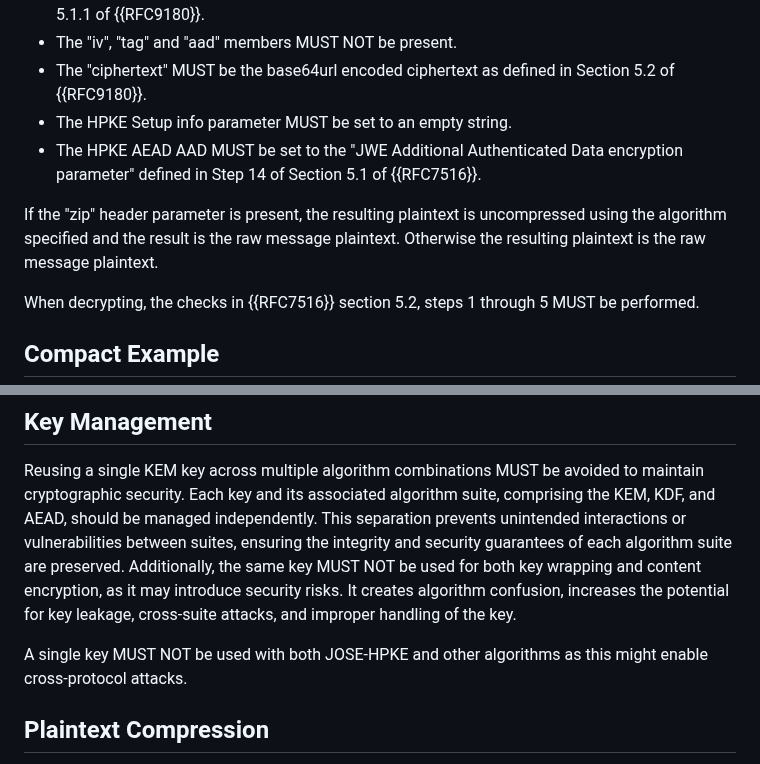
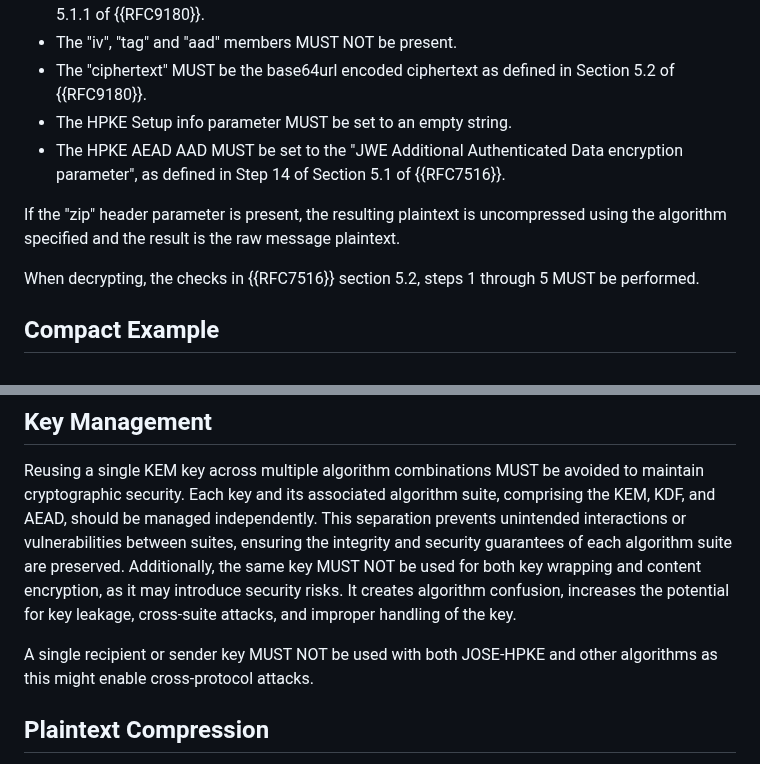
Before and after one commit to ietf-wg-jose/draft-ietf-jose-hpke-encrypt, a Markdown page: draft-ietf-jose-hpke-encrypt.md, 2 parts joined by grey strips. GitHub-like rendering.

```diff
--- a/draft-ietf-jose-hpke-encrypt.md
+++ b/draft-ietf-jose-hpke-encrypt.md
@@ -195,11 +195,11 @@ In HPKE JWE Integrated Encryption:
 - The "iv", "tag" and "aad" members MUST NOT be present.
 - The "ciphertext" MUST be the base64url encoded ciphertext as defined in Section 5.2 of {{RFC9180}}.
 - The HPKE Setup info parameter MUST be set to an empty string.
-- The HPKE AEAD AAD MUST be set to the "JWE Additional Authenticated Data encryption parameter" defined in Step 14 of Section 5.1 of {{RFC7516}}.
+- The HPKE AEAD AAD MUST be set to the "JWE Additional Authenticated Data encryption parameter", as defined in Step 14 of Section 5.1 of {{RFC7516}}.
 
 
 If the "zip" header parameter is present, the resulting plaintext is uncompressed using the algorithm specified and the result is the
-raw message plaintext. Otherwise the resulting plaintext is the raw message plaintext.
+raw message plaintext.
 
 When decrypting, the checks in {{RFC7516}} section 5.2, steps 1 through 5 MUST be performed.
 
@@ -365,7 +365,7 @@ interactions or vulnerabilities between suites, ensuring the integrity and secur
 preserved.  Additionally, the same key MUST NOT be used for both key wrapping and content encryption, as it may introduce security risks.
 It creates algorithm confusion, increases the potential for key leakage, cross-suite attacks, and improper handling of the key.
 
-A single key MUST NOT be used with both JOSE-HPKE and other algorithms as this might enable cross-protocol attacks.
+A single recipient or sender key MUST NOT be used with both JOSE-HPKE and other algorithms as this might enable cross-protocol attacks.
 
 ## Plaintext Compression
 
```
Also changed, not shown: other parts of draft-ietf-jose-hpke-encrypt.md (+2 -2 lines).
